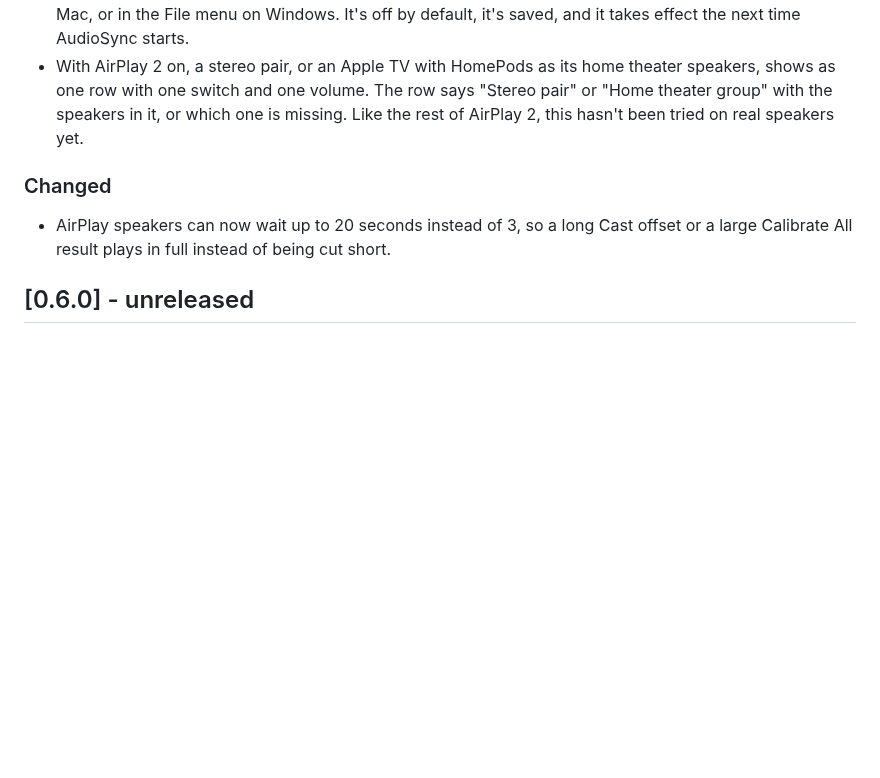
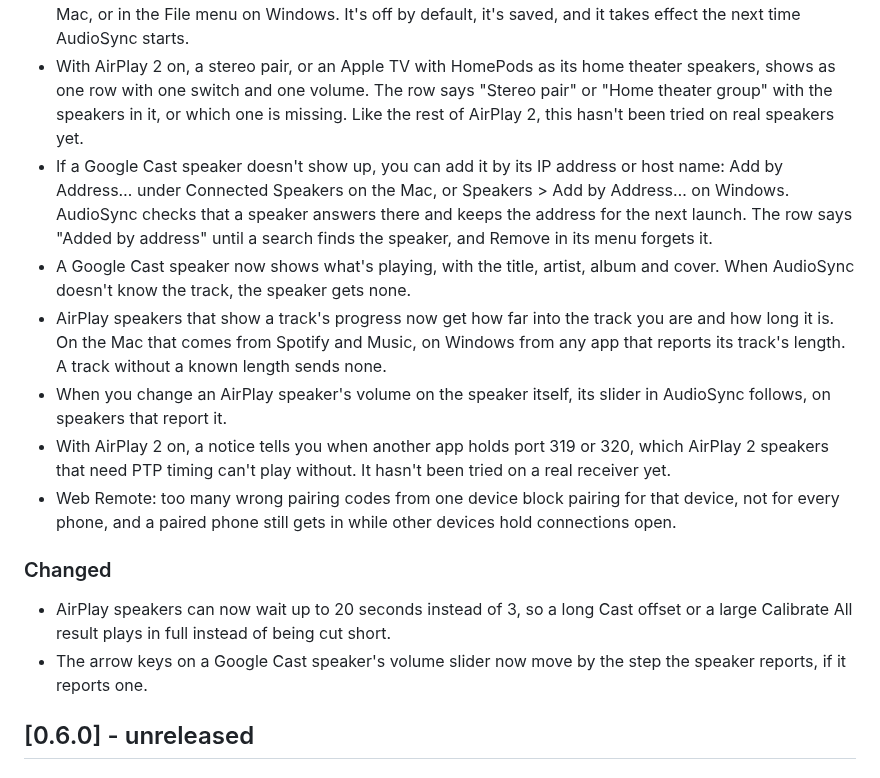
Before and after one commit to yassersutojoyo/audiosync, a Markdown page: CHANGELOG.md, the part around the change. GitHub-like rendering; blank space fills up the shorter version.

Commit message:
Changelog for 0.7: Google Cast Add by Address on both apps, Cast track info and cover, AirPlay track progress, AirPlay volume set on the speaker followed by the slider, the PTP port notice with AirPlay 2 on, Web Remote per-device pairing limits, and Cast volume steps that follow the device

```diff
--- a/CHANGELOG.md
+++ b/CHANGELOG.md
@@ -12,10 +12,17 @@ User-visible changes in each version. Loosely follows [Keep a Changelog](https:/
 - A speaker group made in the Google Home app now plays as one Cast speaker, with one volume and one offset. Its row names the speakers in the group once the group reports them. Those speakers keep their own rows, but they're busy while the group plays.
 - AirPlay 2 has a switch now: turn on "AirPlay 2 (Experimental)" in the app menu or the gear menu on the Mac, or in the File menu on Windows. It's off by default, it's saved, and it takes effect the next time AudioSync starts.
 - With AirPlay 2 on, a stereo pair, or an Apple TV with HomePods as its home theater speakers, shows as one row with one switch and one volume. The row says "Stereo pair" or "Home theater group" with the speakers in it, or which one is missing. Like the rest of AirPlay 2, this hasn't been tried on real speakers yet.
+- If a Google Cast speaker doesn't show up, you can add it by its IP address or host name: Add by Address… under Connected Speakers on the Mac, or Speakers > Add by Address… on Windows. AudioSync checks that a speaker answers there and keeps the address for the next launch. The row says "Added by address" until a search finds the speaker, and Remove in its menu forgets it.
+- A Google Cast speaker now shows what's playing, with the title, artist, album and cover. When AudioSync doesn't know the track, the speaker gets none.
+- AirPlay speakers that show a track's progress now get how far into the track you are and how long it is. On the Mac that comes from Spotify and Music, on Windows from any app that reports its track's length. A track without a known length sends none.
+- When you change an AirPlay speaker's volume on the speaker itself, its slider in AudioSync follows, on speakers that report it.
+- With AirPlay 2 on, a notice tells you when another app holds port 319 or 320, which AirPlay 2 speakers that need PTP timing can't play without. It hasn't been tried on a real receiver yet.
+- Web Remote: too many wrong pairing codes from one device block pairing for that device, not for every phone, and a paired phone still gets in while other devices hold connections open.
 
 ### Changed
 
 - AirPlay speakers can now wait up to 20 seconds instead of 3, so a long Cast offset or a large Calibrate All result plays in full instead of being cut short.
+- The arrow keys on a Google Cast speaker's volume slider now move by the step the speaker reports, if it reports one.
 
 ## [0.6.0] - unreleased
 
```
